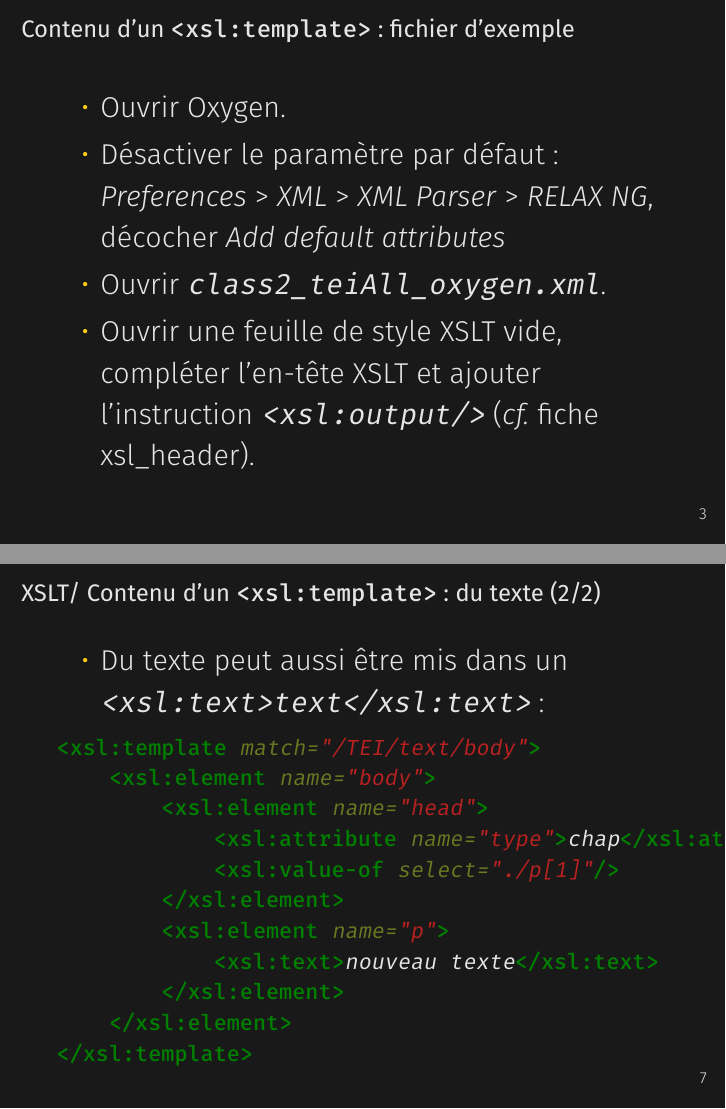
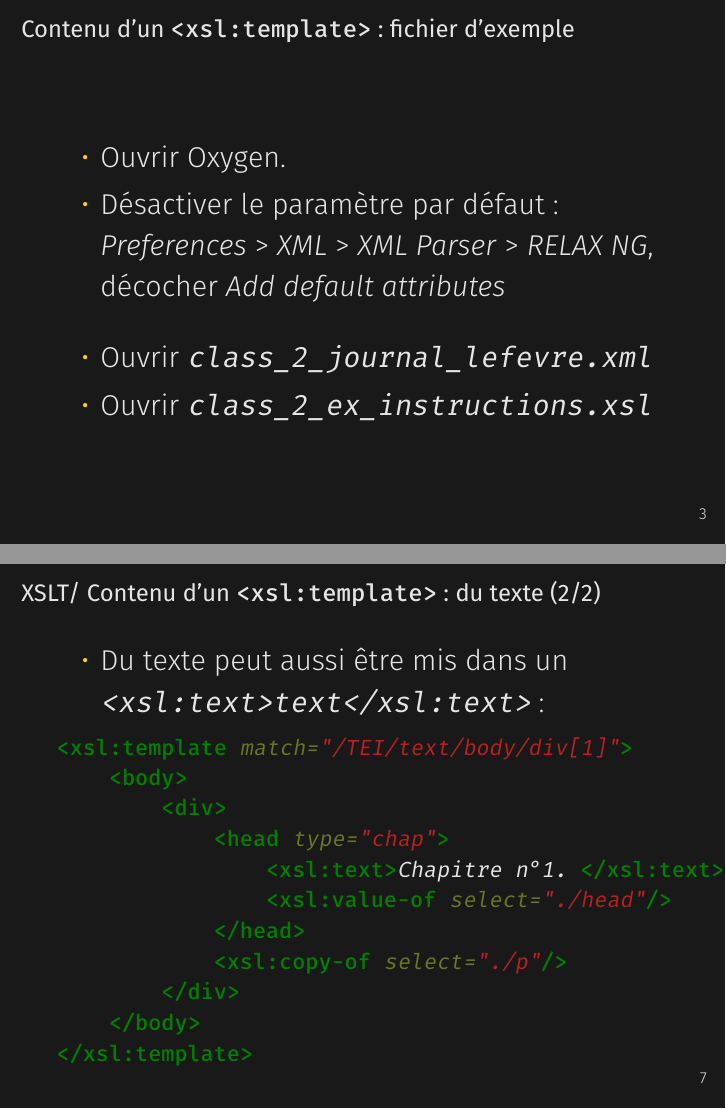
Before and after one commit to jeandamien-genero/xslt-class, LaTeX slides (class-2/class-2.tex): pages 5 and 9 of 26, joined at a grey line. Compiled offline with XeLaTeX.

Commit message:
update class 2

```diff
--- a/class-2/class-2.tex
+++ b/class-2/class-2.tex
@@ -65,8 +65,9 @@
          \begin{itemize}
             \item Ouvrir Oxygen.
             \item Désactiver le paramètre par défaut : \textit{Preferences} > \textit{XML} > \textit{XML Parser} > \textit{RELAX NG}, décocher \textit{Add default attributes}  % https://stackoverflow.com/questions/74825370/xslt-unwanted-part-adds-in-transformation
-             \item Ouvrir \texttt{class2\_teiAll\_oxygen.xml}.
-             \item Ouvrir une feuille de style XSLT vide, compléter l'en-tête XSLT et ajouter l'instruction \texttt{<xsl:output/>} (\textit{cf.} fiche xsl\_header).
+            \bigskip
+             \item Ouvrir \texttt{class\_2\_journal\_lefevre.xml}
+             \item Ouvrir \texttt{class\_2\_ex\_instructions.xsl}
          \end{itemize}
      \end{frame}
 
@@ -76,9 +77,8 @@
             \item Des balises peuvent être écrites directement dans un \texttt{<xsl:template>} :
         \end{itemize}
         \normalsize
-        % reprendre saint julien en enlevant les balises <head> dans les titres des chapitres ?
          \begin{minted}{xml}
-<xsl:template match="//body">
+<xsl:template match="//text/body/div[1]">
     <body>
         <div>
             <head type="chap">
@@ -136,16 +136,16 @@
         \end{itemize}
         \normalsize
          \begin{minted}{xml}
-<xsl:template match="/TEI/text/body">
-    <xsl:element name="body">
-        <xsl:element name="head">
-            <xsl:attribute name="type">chap</xsl:attribute>
-            <xsl:value-of select="./p[1]"/>
-        </xsl:element>
-        <xsl:element name="p">
-            <xsl:text>nouveau texte</xsl:text>
-        </xsl:element>
-    </xsl:element>
+<xsl:template match="/TEI/text/body/div[1]">
+    <body>
+        <div>
+            <head type="chap">
+                <xsl:text>Chapitre n°1. </xsl:text>
+                <xsl:value-of select="./head"/>
+            </head>
+            <xsl:copy-of select="./p"/>
+        </div>
+    </body>
 </xsl:template>
          \end{minted}
      \end{frame}
```
Also changed, not shown: class-2/class-2.pdf, class-2/class-2.tex (17 more changed lines), 3 other files.
